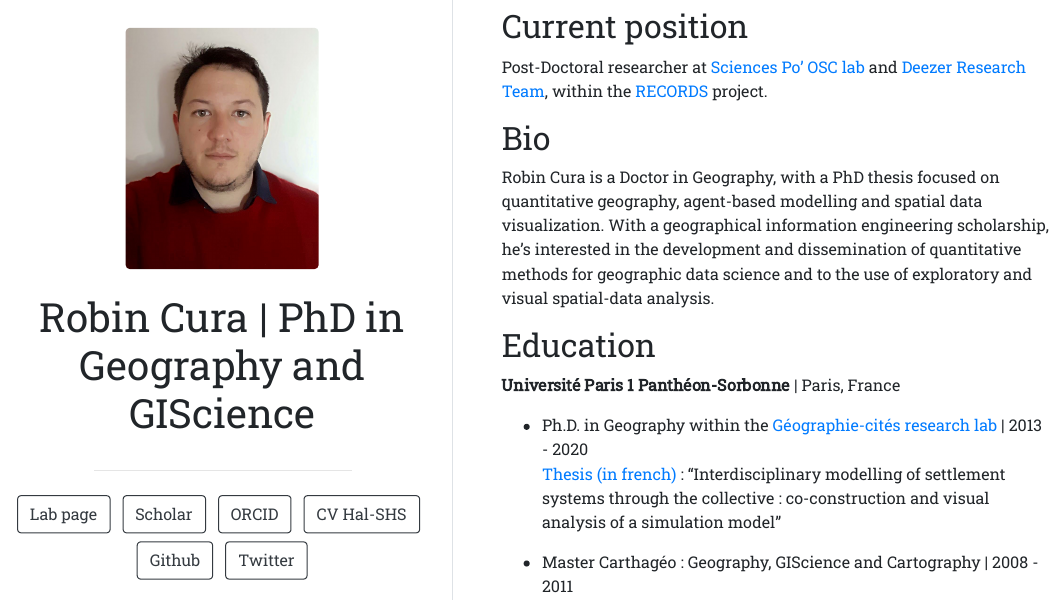
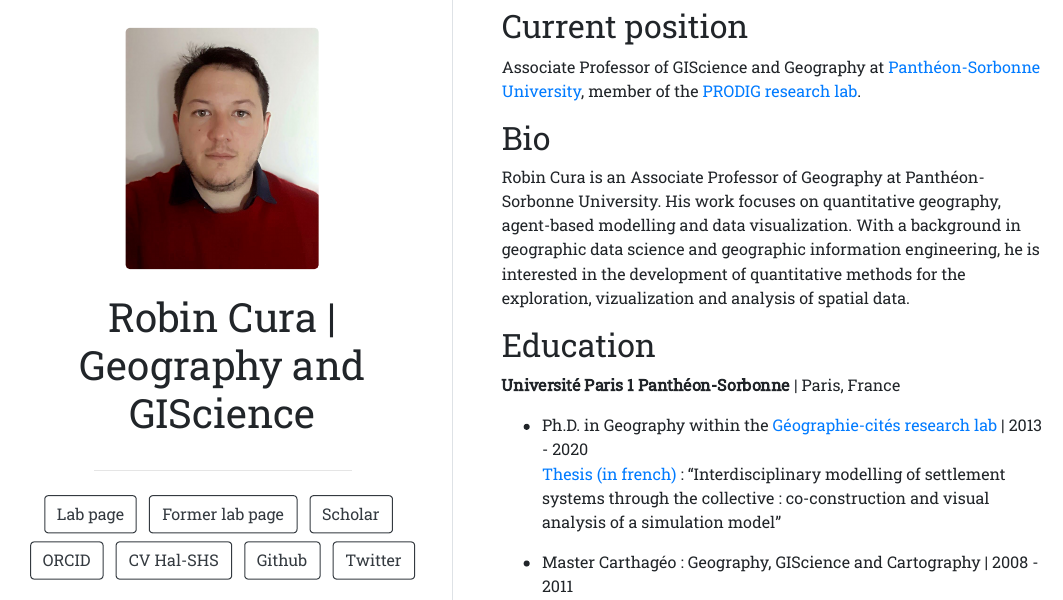
Before and after one commit to RCura/RCura.github.io, an R Markdown document (index.Rmd): the page in a window 1100 px wide, from 140 px down. The pictures show the output file index.html that the author committed with the source, opened offline.

Commit message:
update to MCF

```diff
--- a/index.Rmd
+++ b/index.Rmd
@@ -1,8 +1,10 @@
 ---
-title: Robin Cura | PhD in Geography and GIScience
+title: Robin Cura | Geography and GIScience
 image: "robin.png"
 links:
   - label: Lab page
+    url: "https://www.prodig.cnrs.fr/robin-cura/"
+  - label: Former lab page
     url: "https://geographie-cites.cnrs.fr/en/members/robin-cura/"
   - label: Scholar
     url: "https://scholar.google.fr/citations?user=kjWBWV8AAAAJ"
@@ -30,13 +32,12 @@ output:
 </head>
 
 ## Current position
-
-Post-Doctoral researcher at [Sciences Po' OSC lab](https://www.sciencespo.fr/osc/en.html) and [Deezer](www.deezer.com) [Research Team](https://research.deezer.com/), within the [RECORDS](https://records.huma-num.fr/) project.
+Associate Professor of GIScience and Geography at [Panthéon-Sorbonne University](https://geographie.pantheonsorbonne.fr/lufr-geographie), member of the [PRODIG research lab](https://www.prodig.cnrs.fr/).
 
 ## Bio
 
-Robin Cura is a Doctor in Geography, with a PhD thesis focused on quantitative geography, agent-based modelling and spatial data visualization.
-With a geographical information engineering scholarship, he's interested in the development and dissemination of quantitative methods for geographic data science and to the use of exploratory and visual spatial-data analysis.
+Robin Cura is an Associate Professor of Geography at Panthéon-Sorbonne University.
+His work focuses on quantitative geography, agent-based modelling and data visualization. With a background in geographic data science and geographic information engineering, he is interested in the development of quantitative methods for the exploration, vizualization and analysis of spatial data.
 
 ## Education
 
```
Also changed, not shown: index.html.
